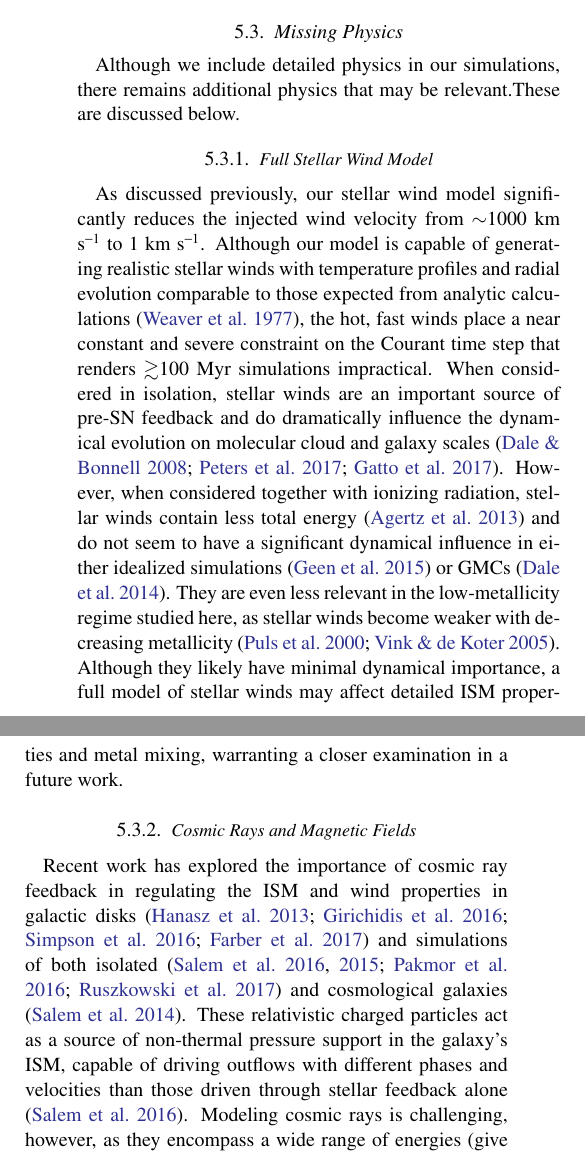
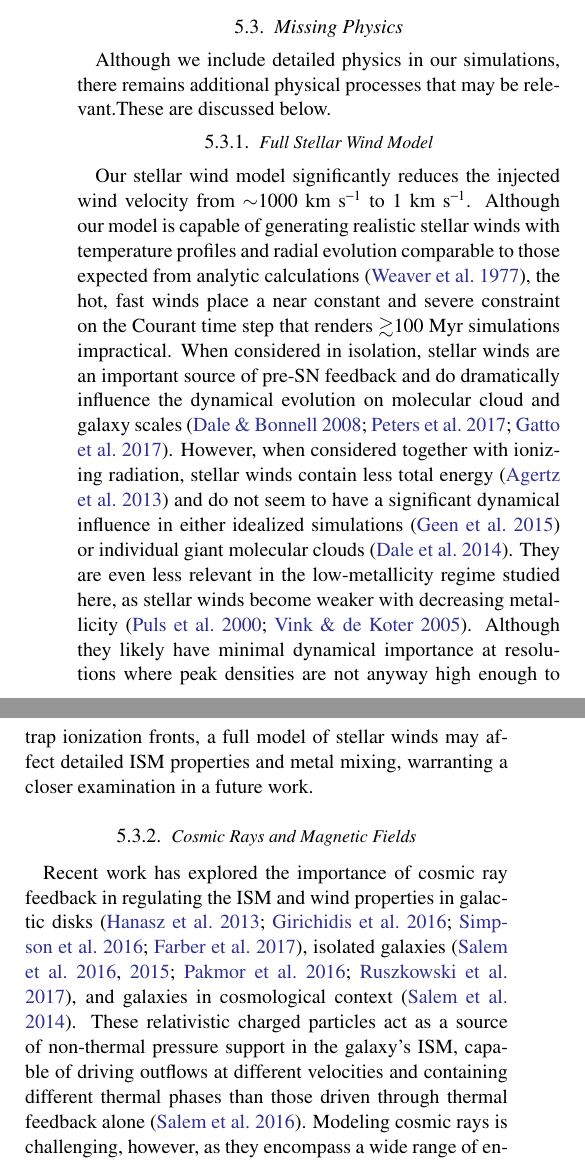
Before and after one commit to aemerick/Papers, a LaTeX paper (main.tex): two parts of the columns of page 20 of 29, joined at a grey line, cut so that both start at the same text. Compiled offline with pdfLaTeX; a LaTeX package or settings file that is missing is left out.

Commit message:
completed comments on main text

```diff
--- a/main.tex
+++ b/main.tex
@@ -600,16 +600,26 @@ in the CGM or have been ejected into the IGM, and their eventual fate. While thi
 of long-term chemical evolution in low mass galaxies, particularly if a majority of metals ejected from the disk (itself nearly all the metals produced by the galaxy) returns. Unfortunately, we cannot yet speak to how this gas evolves over time, but will investigate this in future work with our feedback model.
 
 \subsection{Missing Physics}
-Although we include detailed physics in our simulations, there remains additional physics that may be relevant.These are discussed below.
+Although we include detailed physics in our simulations, there remains additional physical processes that may be relevant.These are discussed below.
 
 \subsubsection{Full Stellar Wind Model}
 \label{sec:stellar winds discussion}
-As discussed previously, our stellar wind model significantly reduces the injected wind velocity from $\sim$1000 km s$^{-1}$ to 1 km s$^{-1}$. Although our model is capable of generating realistic stellar winds with temperature profiles and radial evolution comparable to those expected from analytic calculations \citep{Weaver1977}, the hot, fast winds place a near constant and severe constraint on the Courant time step that renders $\gtrsim$100~Myr simulations impractical. When considered in isolation, stellar winds are an important source of pre-SN feedback and do dramatically influence the dynamical evolution on molecular cloud and galaxy scales \citep{Dale2008,Peters2017,Gatto2017}. However, when considered together with ionizing radiation, stellar winds contain less total energy \citep{Agertz2013} and do not seem to have a significant dynamical influence in either idealized simulations \citep{Geen2015} or GMCs \citep{Dale2014}. They are even less relevant in the low-metallicity regime studied here, as stellar winds become weaker with decreasing metallicity \citep{Puls2000, Vink2005}. Although they likely have minimal dynamical importance, a full model of stellar winds may affect detailed ISM properties and metal mixing, warranting a closer examination in a future work.
+Our stellar wind model significantly reduces the injected wind velocity from $\sim$1000 km s$^{-1}$ to 1 km s$^{-1}$. Although our model is capable of generating realistic stellar winds with temperature profiles and radial evolution comparable to those expected from analytic calculations \citep{Weaver1977}, the hot, fast winds place a near constant and severe constraint on the Courant time step that renders $\gtrsim$100~Myr simulations impractical. When considered in isolation, stellar winds are an important source of pre-SN feedback and do dramatically influence the dynamical evolution on molecular cloud and galaxy scales \citep{Dale2008,Peters2017,Gatto2017}. However, when considered together with ionizing radiation, stellar winds contain less total energy \citep{Agertz2013} and do not seem to have a significant dynamical influence in either idealized simulations \citep{Geen2015} or
+%mm GMCs
+   individual giant molecular clouds
+\citep{Dale2014}. They are even less relevant in the low-metallicity regime studied here, as stellar winds become weaker with decreasing metallicity \citep{Puls2000, Vink2005}. Although they likely have minimal dynamical importance
+%mm
+   at resolutions where peak densities are not anyway high enough to trap ionization
+   fronts,
+a full model of stellar winds may affect detailed ISM properties and metal mixing, warranting a closer examination in a future work.
 
 %old comment: (need to ref or back up this claim: see Dale et al. 2014 for individual clouds, while the right panel of Fig 2 in Shull \& Saken 1995 shows that the integrated wind energy from a cluster is about 10\% that of the supernovae -M).
 
 \subsubsection{Cosmic Rays and Magnetic Fields}
-Recent work has explored the importance of cosmic ray feedback in regulating the ISM and wind properties in galactic disks \citep{Hanasz2013,GirichidisCR,Simpson2016,Farber2017} and simulations of both isolated \citep{SalemBryanCorlies,Salem2015,Pakmor2016,Ruszkowski2017} and cosmological galaxies \citep{SalemBryanHummels}. These relativistic charged particles act as a source of non-thermal pressure support in the galaxy's ISM, capable of driving outflows with different phases and velocities than those driven through stellar feedback alone \citep{SalemBryanCorlies}. Modeling cosmic rays is challenging, however, as they encompass a wide range of energies (give range), with significant uncertainties in how they propagate through the ISM \citep[e.g.][]{Wiener2017}. Their propagation is often modeled as a diffusive process, but in truth this diffusion should vary depending on cosmic ray energy. In addition, cosmic rays couple effectively to the magnetic fields of galaxies, diffusing preferentially along structured magnetic field lines within the ISM. Modeling cosmic ray feedback completely requires both an accurate cosmic ray model and magnetohydrodynamics in order to capture the interplay of these two physical phenomena. Finally, including MHD presents additional difficulties in untangling the effects each individual feedback mechanism on galaxy chemodynamics.
+Recent work has explored the importance of cosmic ray feedback in regulating the ISM and wind properties in galactic disks \citep{Hanasz2013,GirichidisCR,Simpson2016,Farber2017}, isolated galaxies \citep{SalemBryanCorlies,Salem2015,Pakmor2016,Ruszkowski2017}, and galaxies in cosmological context \citep{SalemBryanHummels}. These relativistic charged particles act as a source of non-thermal pressure support in the galaxy's ISM, capable of driving outflows at different velocities and containing different thermal phases than those driven through
+%mm stellar [CRs are also stellar feedback...]
+     thermal
+feedback alone \citep{SalemBryanCorlies}. Modeling cosmic rays is challenging, however, as they encompass a wide range of energies (give range), with significant uncertainties in how they propagate through the ISM \citep[e.g.][]{Wiener2017}. Their propagation is often modeled as a diffusive process, but in truth this diffusion should vary depending on cosmic ray energy. In addition, cosmic rays couple effectively to the magnetic fields of galaxies, diffusing preferentially along structured magnetic field lines within the ISM. Modeling cosmic ray feedback completely requires both an accurate cosmic ray model and magnetohydrodynamics in order to capture the interplay of these two physical phenomena. Finally, including MHD presents additional difficulties in untangling the effects each individual feedback mechanism on galaxy chemodynamics.
 
 We do note that an isotropic, two-fluid model for cosmic ray feedback exists in  \textsc{Enzo} \citep{SalemBryan2014,Salem2015} and has been well tested. Mechanically, including cosmic ray feedback in our model is trivial. However, the cosmic ray population, their diffusion coefficient, and the magnetic field structure of the lowest mass dwarf galaxies each have significant enough uncertainties to warrant reserving their full inclusion into our model to a later work.
 
```
Also changed, not shown: main.tex (2 more changed lines).
